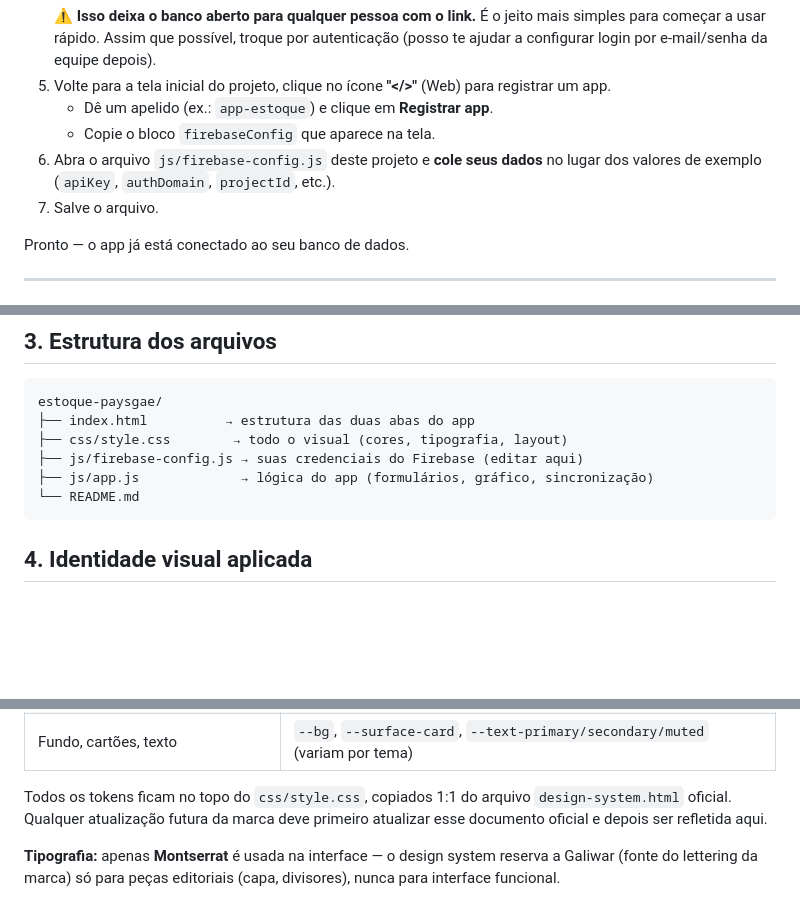
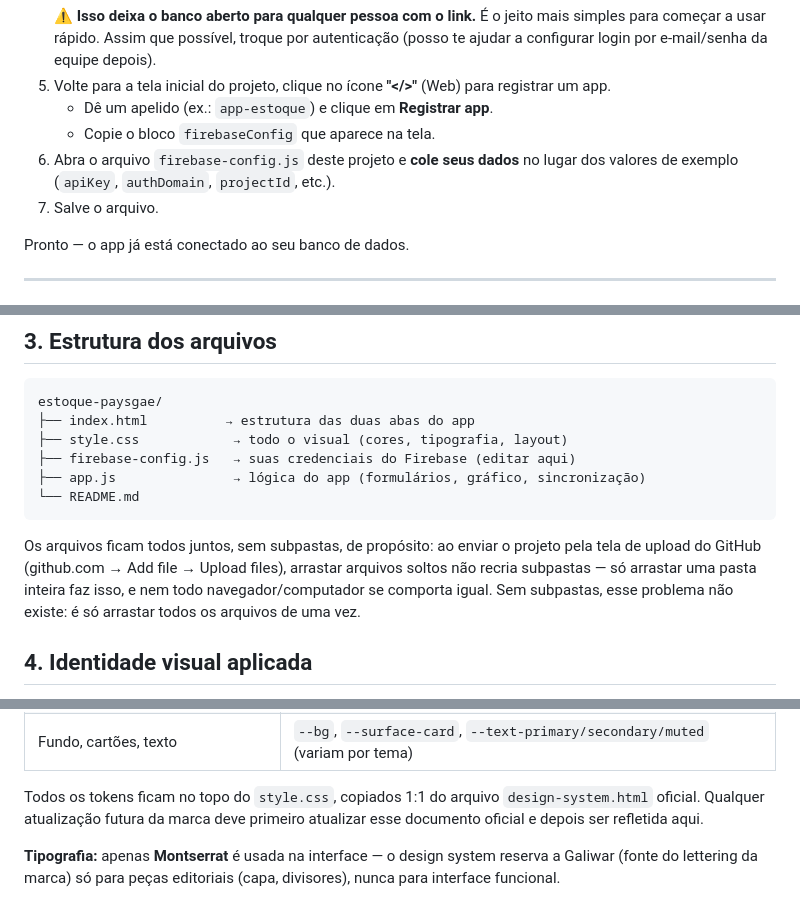
Before and after one commit to Keistedile/Controle-de-Estoque, a Markdown page: README.md, 3 parts joined by grey strips. Rendered like a GitHub page; blank space fills up the shorter version.

````diff
--- a/README.md
+++ b/README.md
@@ -34,7 +34,7 @@ Como vários técnicos vão usar o app ao mesmo tempo em celulares diferentes, o
 5. Volte para a tela inicial do projeto, clique no ícone **"</>"** (Web) para registrar um app.
    - Dê um apelido (ex.: `app-estoque`) e clique em **Registrar app**.
    - Copie o bloco `firebaseConfig` que aparece na tela.
-6. Abra o arquivo `js/firebase-config.js` deste projeto e **cole seus dados** no lugar dos valores de exemplo (`apiKey`, `authDomain`, `projectId`, etc.).
+6. Abra o arquivo `firebase-config.js` deste projeto e **cole seus dados** no lugar dos valores de exemplo (`apiKey`, `authDomain`, `projectId`, etc.).
 7. Salve o arquivo.
 
 Pronto — o app já está conectado ao seu banco de dados.
@@ -58,11 +58,13 @@ Pronto — o app já está conectado ao seu banco de dados.
 ```
 estoque-paysgae/
 ├── index.html          → estrutura das duas abas do app
-├── css/style.css        → todo o visual (cores, tipografia, layout)
-├── js/firebase-config.js → suas credenciais do Firebase (editar aqui)
-├── js/app.js             → lógica do app (formulários, gráfico, sincronização)
+├── style.css            → todo o visual (cores, tipografia, layout)
+├── firebase-config.js   → suas credenciais do Firebase (editar aqui)
+├── app.js               → lógica do app (formulários, gráfico, sincronização)
 └── README.md
 ```
+
+Os arquivos ficam todos juntos, sem subpastas, de propósito: ao enviar o projeto pela tela de upload do GitHub (github.com → Add file → Upload files), arrastar arquivos soltos não recria subpastas — só arrastar uma pasta inteira faz isso, e nem todo navegador/computador se comporta igual. Sem subpastas, esse problema não existe: é só arrastar todos os arquivos de uma vez.
 
 ## 4. Identidade visual aplicada
 
@@ -84,7 +86,7 @@ O layout foi construído em cima do **PAYCO Digital Design System v1.1** (arquiv
 | Badge "entrada" / "assistência vigente"  | `--success` / `--payco-olive` |
 | Fundo, cartões, texto                    | `--bg`, `--surface-card`, `--text-primary/secondary/muted` (variam por tema) |
 
-Todos os tokens ficam no topo do `css/style.css`, copiados 1:1 do arquivo `design-system.html` oficial. Qualquer atualização futura da marca deve primeiro atualizar esse documento oficial e depois ser refletida aqui.
+Todos os tokens ficam no topo do `style.css`, copiados 1:1 do arquivo `design-system.html` oficial. Qualquer atualização futura da marca deve primeiro atualizar esse documento oficial e depois ser refletida aqui.
 
 **Tipografia:** apenas **Montserrat** é usada na interface — o design system reserva a Galiwar (fonte do lettering da marca) só para peças editoriais (capa, divisores), nunca para interface funcional.
 
````
